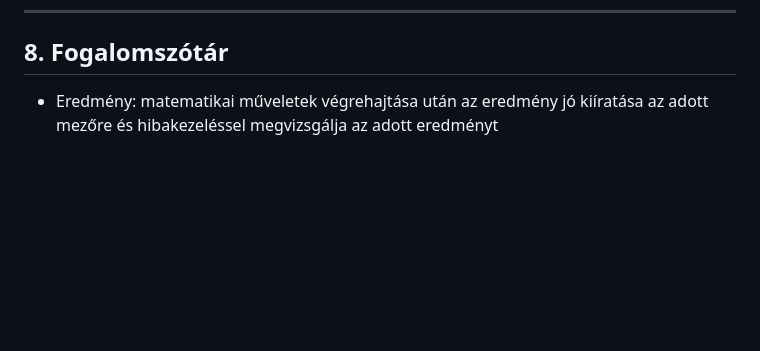
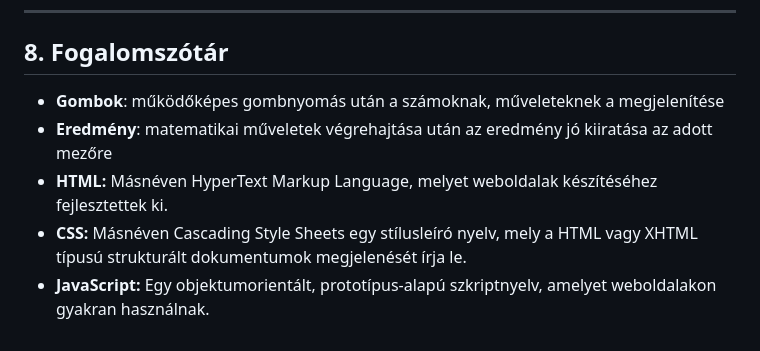
Before and after one commit to snupierik2001/SZFM-mini-project, a Markdown page: Doc/funkspec.md, the part around the change printed below. GitHub-like rendering; blank space fills up the shorter version.

```diff
--- a/Doc/funkspec.md
+++ b/Doc/funkspec.md
@@ -50,3 +82,10 @@
 ---
 ## 8. Fogalomszótár
-* Eredmény: matematikai műveletek végrehajtása után az eredmény jó kiíratása az adott mezőre és hibakezeléssel megvizsgálja az adott eredményt
+* **Gombok**: működőképes gombnyomás után a számoknak, műveleteknek a megjelenítése
+* **Eredmény**: matematikai műveletek végrehajtása után az eredmény jó kiiratása az adott mezőre
+* **HTML:**
+Másnéven HyperText Markup Language, melyet weboldalak készítéséhez fejlesztettek ki.
+* **CSS:**
+Másnéven Cascading Style Sheets egy stílusleíró nyelv, mely a HTML vagy XHTML típusú strukturált dokumentumok megjelenését írja le.
+* **JavaScript:**
+Egy objektumorientált, prototípus-alapú szkriptnyelv, amelyet weboldalakon gyakran használnak.
```
Also changed, not shown: other parts of Doc/funkspec.md (+58 -26 lines), Doc/kovspec.md (+1 -1 lines), Images/kepernyo_terv.png (added), 1 other file.
